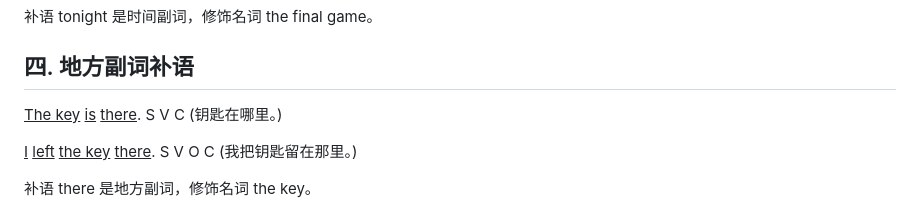
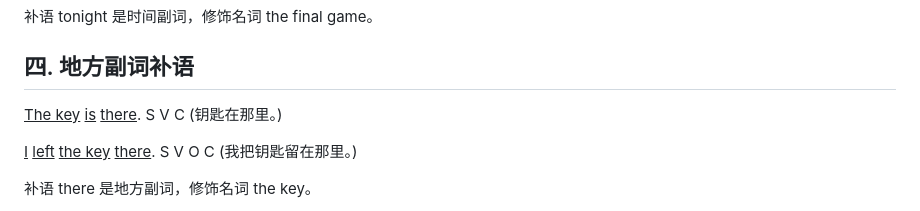
Before and after one commit to codeyu/EnglishGrammarBook, a Markdown page: docs/SimpleSentences.md, the part around the change. GitHub-like rendering.

Commit message:
Fix typo

```diff
--- a/docs/SimpleSentences.md
+++ b/docs/SimpleSentences.md
@@ -204,7 +204,7 @@ S V O C
 
 <u>The key</u> <u>is</u> <u>there</u>.
 S V C
-(钥匙在哪里。)
+(钥匙在那里。)
 
 <u>I</u> <u>left</u> <u>the key</u> <u>there</u>.
 S V O C
```
